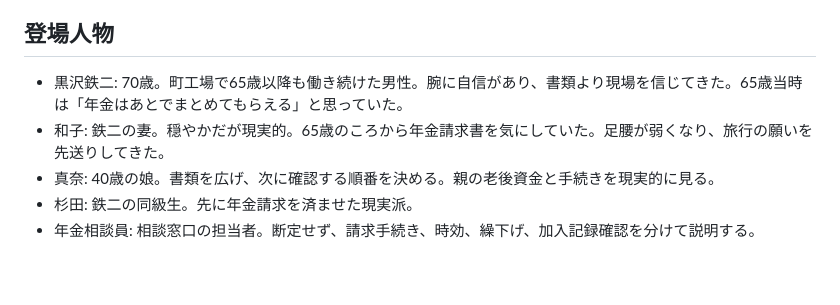
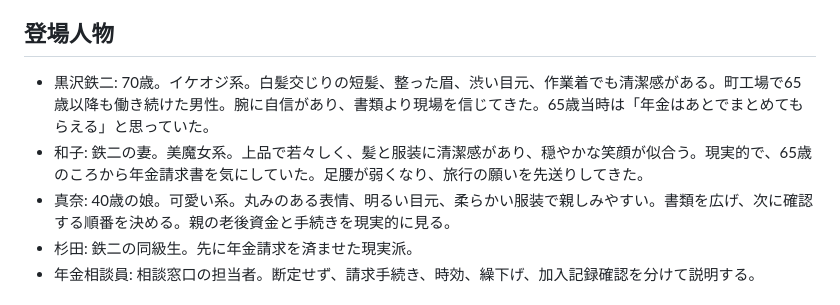
Before and after one commit to AgentHub-Core/yt-preview-41-rourei-seikyu-20260611-154439, a Markdown page: script.md, the part around the change. Drawn GitHub-style; blank space fills up the shorter version.

Commit message:
Update character visual direction

```diff
--- a/script.md
+++ b/script.md
@@ -19,9 +19,9 @@
 
 ## 登場人物
 
-- 黒沢鉄二: 70歳。町工場で65歳以降も働き続けた男性。腕に自信があり、書類より現場を信じてきた。65歳当時は「年金はあとでまとめてもらえる」と思っていた。
-- 和子: 鉄二の妻。穏やかだが現実的。65歳のころから年金請求書を気にしていた。足腰が弱くなり、旅行の願いを先送りしてきた。
-- 真奈: 40歳の娘。書類を広げ、次に確認する順番を決める。親の老後資金と手続きを現実的に見る。
+- 黒沢鉄二: 70歳。イケオジ系。白髪交じりの短髪、整った眉、渋い目元、作業着でも清潔感がある。町工場で65歳以降も働き続けた男性。腕に自信があり、書類より現場を信じてきた。65歳当時は「年金はあとでまとめてもらえる」と思っていた。
+- 和子: 鉄二の妻。美魔女系。上品で若々しく、髪と服装に清潔感があり、穏やかな笑顔が似合う。現実的で、65歳のころから年金請求書を気にしていた。足腰が弱くなり、旅行の願いを先送りしてきた。
+- 真奈: 40歳の娘。可愛い系。丸みのある表情、明るい目元、柔らかい服装で親しみやすい。書類を広げ、次に確認する順番を決める。親の老後資金と手続きを現実的に見る。
 - 杉田: 鉄二の同級生。先に年金請求を済ませた現実派。
 - 年金相談員: 相談窓口の担当者。断定せず、請求手続き、時効、繰下げ、加入記録確認を分けて説明する。
 
```
